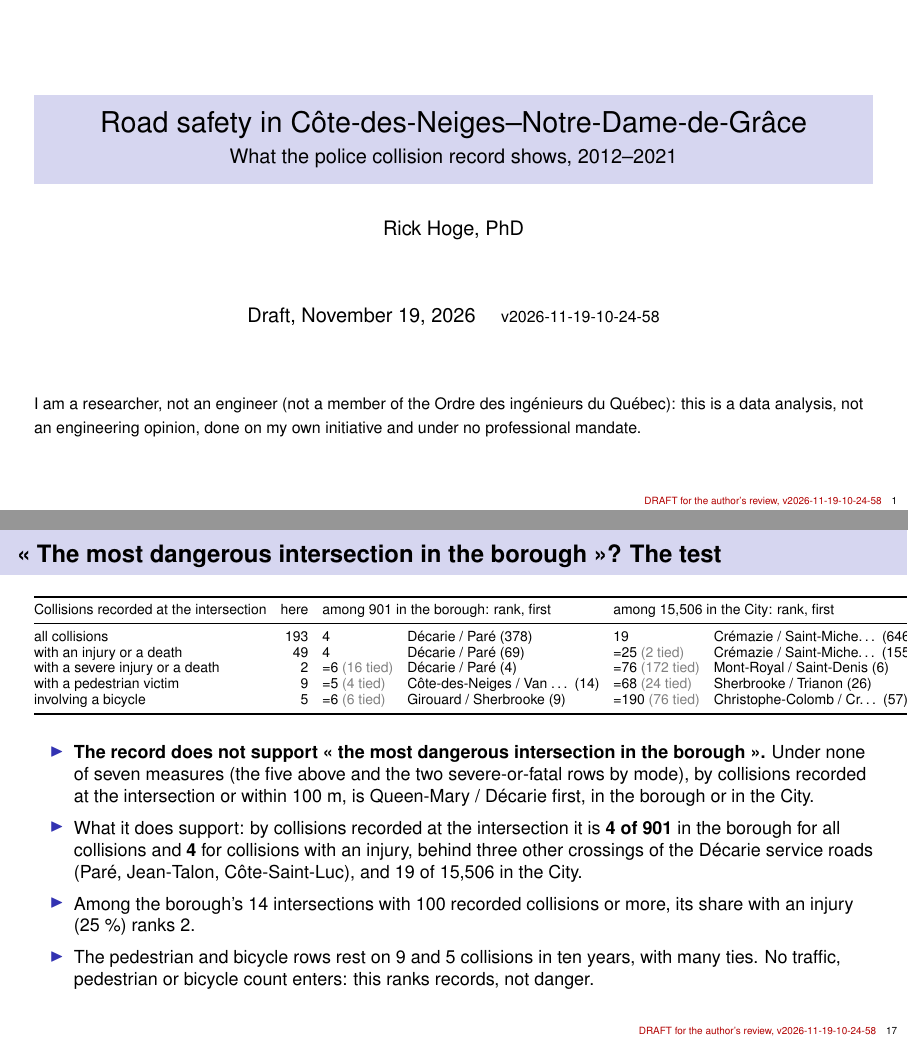
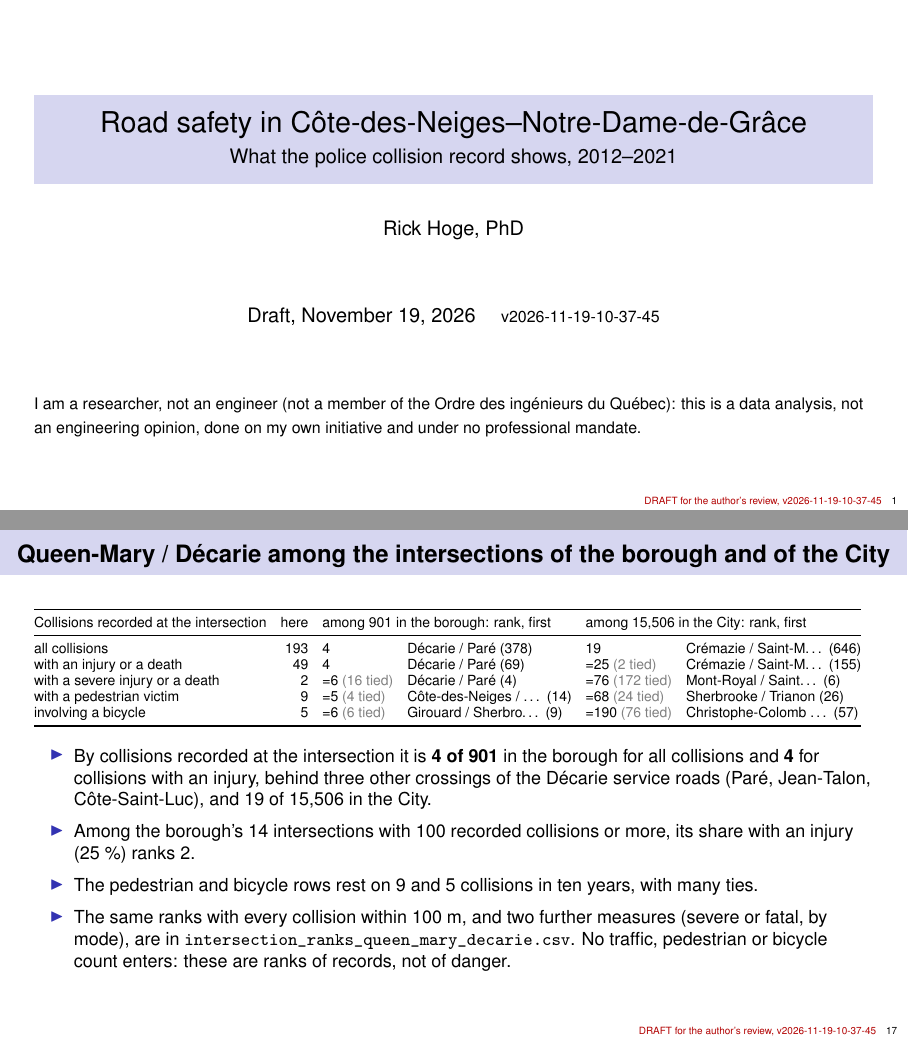
Before and after one commit to OpenMobilityData/Montreal-collisions, LaTeX slides (docs/cdn_ndg_road_safety_deck_en.tex): pages 1 and 17 of 23, joined at a grey line. Compiled offline with pdfLaTeX.

Commit message:
Deck: the ranking slide describes Queen-Mary / Décarie among the intersections, no longer framed on a claim (owner, Nov 19); the figure of each slide exported to docs/deck_figures_en/NN_<figure>.png
Co-Authored-By: Claude Fable 5.2 <noreply@anthropic.com>
Claude-Session: https://claude.ai/code/session_01DdMD1WvZ5oSWTBchcqpasq

```diff
--- a/docs/cdn_ndg_road_safety_deck_en.tex
+++ b/docs/cdn_ndg_road_safety_deck_en.tex
@@ -2,10 +2,10 @@
 \usepackage[T1]{fontenc}\usepackage[utf8]{inputenc}\usepackage{helvet}\usepackage{booktabs,amsmath}
 \DeclareUnicodeCharacter{2019}{\textquoteright}\DeclareUnicodeCharacter{2013}{--}
 \setbeamersize{text margin left=0.6cm,text margin right=0.6cm}\setbeamerfont{frametitle}{size=\large,series=\bfseries}
-\setbeamertemplate{footline}{\hfill{\tiny\textcolor{red!70!black}{DRAFT for the author\textquoteright{}s review, v2026-11-19-10-24-58}\quad\insertframenumber}\hspace{1em}\vspace{0.4em}}
+\setbeamertemplate{footline}{\hfill{\tiny\textcolor{red!70!black}{DRAFT for the author\textquoteright{}s review, v2026-11-19-10-37-45}\quad\insertframenumber}\hspace{1em}\vspace{0.4em}}
 \title{Road safety in Côte-des-Neiges--Notre-Dame-de-Grâce}
 \subtitle{What the police collision record shows, 2012--2021}
-\author{Rick Hoge, PhD}\date{Draft, November 19, 2026 \quad {\footnotesize v2026-11-19-10-24-58}}
+\author{Rick Hoge, PhD}\date{Draft, November 19, 2026 \quad {\footnotesize v2026-11-19-10-37-45}}
 \begin{document}
 \begin{frame}\titlepage
 {\footnotesize I am a researcher, not an engineer (not a member of the Ordre des ingénieurs du Québec): this is a data analysis, not an engineering opinion, done on my own initiative and under no professional mandate.}
@@ -136,24 +136,24 @@ other or none recorded & 34 & 0 & 1 & 25 & 3~\% \\
 \begin{center}\includegraphics[width=\linewidth,height=0.86\textheight,keepaspectratio]{../derived/figures/queen-mary-decarie-hero/hero_queen_mary_decarie_en.png}\end{center}
 \end{frame}
 
-\begin{frame}{« The most dangerous intersection in the borough »? The test}
+\begin{frame}{Queen-Mary / Décarie among the intersections of the borough and of the City}
 \scriptsize
 \setlength\tabcolsep{3.5pt}\begin{tabular}{@{}lrllll@{}}\toprule
 Collisions recorded at the intersection & here & \multicolumn{2}{l}{among 901 in the borough: rank, first} & \multicolumn{2}{l}{among 15{,}506 in the City: rank, first} \\\midrule
-all collisions & 193 & 4 & Décarie / Paré (378) & 19 & Crémazie / Saint-Miche… (646) \\
-with an injury or a death & 49 & 4 & Décarie / Paré (69) & =25 \textcolor{gray}{\scriptsize(2 tied)} & Crémazie / Saint-Miche… (155) \\
-with a severe injury or a death & 2 & =6 \textcolor{gray}{\scriptsize(16 tied)} & Décarie / Paré (4) & =76 \textcolor{gray}{\scriptsize(172 tied)} & Mont-Royal / Saint-Denis (6) \\
-with a pedestrian victim & 9 & =5 \textcolor{gray}{\scriptsize(4 tied)} & Côte-des-Neiges / Van … (14) & =68 \textcolor{gray}{\scriptsize(24 tied)} & Sherbrooke / Trianon (26) \\
-involving a bicycle & 5 & =6 \textcolor{gray}{\scriptsize(6 tied)} & Girouard / Sherbrooke (9) & =190 \textcolor{gray}{\scriptsize(76 tied)} & Christophe-Colomb / Cr… (57) \\
+all collisions & 193 & 4 & Décarie / Paré (378) & 19 & Crémazie / Saint-M… (646) \\
+with an injury or a death & 49 & 4 & Décarie / Paré (69) & =25 \textcolor{gray}{\scriptsize(2 tied)} & Crémazie / Saint-M… (155) \\
+with a severe injury or a death & 2 & =6 \textcolor{gray}{\scriptsize(16 tied)} & Décarie / Paré (4) & =76 \textcolor{gray}{\scriptsize(172 tied)} & Mont-Royal / Saint… (6) \\
+with a pedestrian victim & 9 & =5 \textcolor{gray}{\scriptsize(4 tied)} & Côte-des-Neiges / … (14) & =68 \textcolor{gray}{\scriptsize(24 tied)} & Sherbrooke / Trianon (26) \\
+involving a bicycle & 5 & =6 \textcolor{gray}{\scriptsize(6 tied)} & Girouard / Sherbro… (9) & =190 \textcolor{gray}{\scriptsize(76 tied)} & Christophe-Colomb … (57) \\
 \bottomrule
 \end{tabular}
 \medskip
 \small
 \begin{itemize}\setlength\itemsep{3pt}
-\item \textbf{The record does not support « the most dangerous intersection in the borough ».} Under none of seven measures (the five above and the two severe-or-fatal rows by mode), by collisions recorded at the intersection or within 100 m, is Queen-Mary / Décarie first, in the borough or in the City.
-\item What it does support: by collisions recorded at the intersection it is \textbf{4 of 901} in the borough for all collisions and \textbf{4} for collisions with an injury, behind three other crossings of the Décarie service roads (Paré, Jean-Talon, Côte-Saint-Luc), and 19 of 15{,}506 in the City.
+\item By collisions recorded at the intersection it is \textbf{4 of 901} in the borough for all collisions and \textbf{4} for collisions with an injury, behind three other crossings of the Décarie service roads (Paré, Jean-Talon, Côte-Saint-Luc), and 19 of 15{,}506 in the City.
 \item Among the borough's 14 intersections with 100 recorded collisions or more, its share with an injury (25~\%) ranks 2.
-\item The pedestrian and bicycle rows rest on 9 and 5 collisions in ten years, with many ties. No traffic, pedestrian or bicycle count enters: this ranks records, not danger.
+\item The pedestrian and bicycle rows rest on 9 and 5 collisions in ten years, with many ties.
+\item The same ranks with every collision within 100 m, and two further measures (severe or fatal, by mode), are in \texttt{intersection\_ranks\_queen\_mary\_decarie.csv}. No traffic, pedestrian or bicycle count enters: these are ranks of records, not of danger.
 \end{itemize}
 \end{frame}
 
```
Also changed, not shown: README.md, docs/deck_figures_en/04_borough_comparison.png (added), docs/deck_figures_en/06_cdn_ndg_heat.png (added), docs/deck_figures_en/07_cdn_ndg_districts.png (added), docs/deck_figures_en/08_cdn_ndg_yearly.png (added), docs/deck_figures_en/09_cdn_ndg_ped_heat.png (added), docs/deck_figures_en/10_cdn_ndg_ped_serious.png (added), docs/deck_figures_en/11_cdn_ndg_bike_heat.png (added), docs/deck_figures_en/12_cdn_ndg_bike_serious.png (added), 8 other files.
